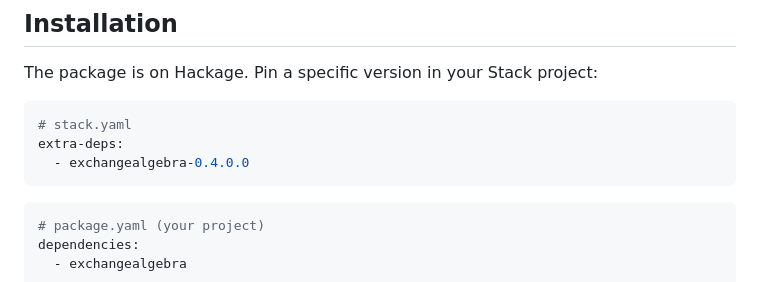
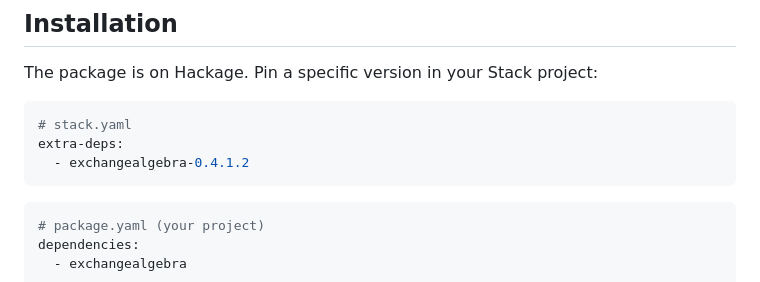
Before and after one commit to yakagika/ExchangeAlgebra, a Markdown page: README.md, the part around the change. Rendered like a GitHub page.

Commit message:
docs(readme): bump stack.yaml extra-deps pin example to exchangealgebra-0.4.1.2 (haskell-exchange-algebra:dfcf1207d)
README Installation 例の Hackage pin が 0.4.0.0 のまま stale だったのを現行 release 0.4.1.2 へ更新. develop 起点で取り込み (master ⊆ develop 維持).

Provenance: task-agent branch task-agent/ea-readme-version-01-20260620T185818 (commit 35e4e9c) 由来の 1 行修正.

Claude-Session: https://claude.ai/code/session_0189TZfiqFpQDJYAnD4zr8Ba

````diff
--- a/README.md
+++ b/README.md
@@ -21,7 +21,7 @@ The package is on Hackage. Pin a specific version in your Stack project:
 ```yaml
 # stack.yaml
 extra-deps:
-  - exchangealgebra-0.4.0.0
+  - exchangealgebra-0.4.1.2
 ```
 
 ```yaml
````
